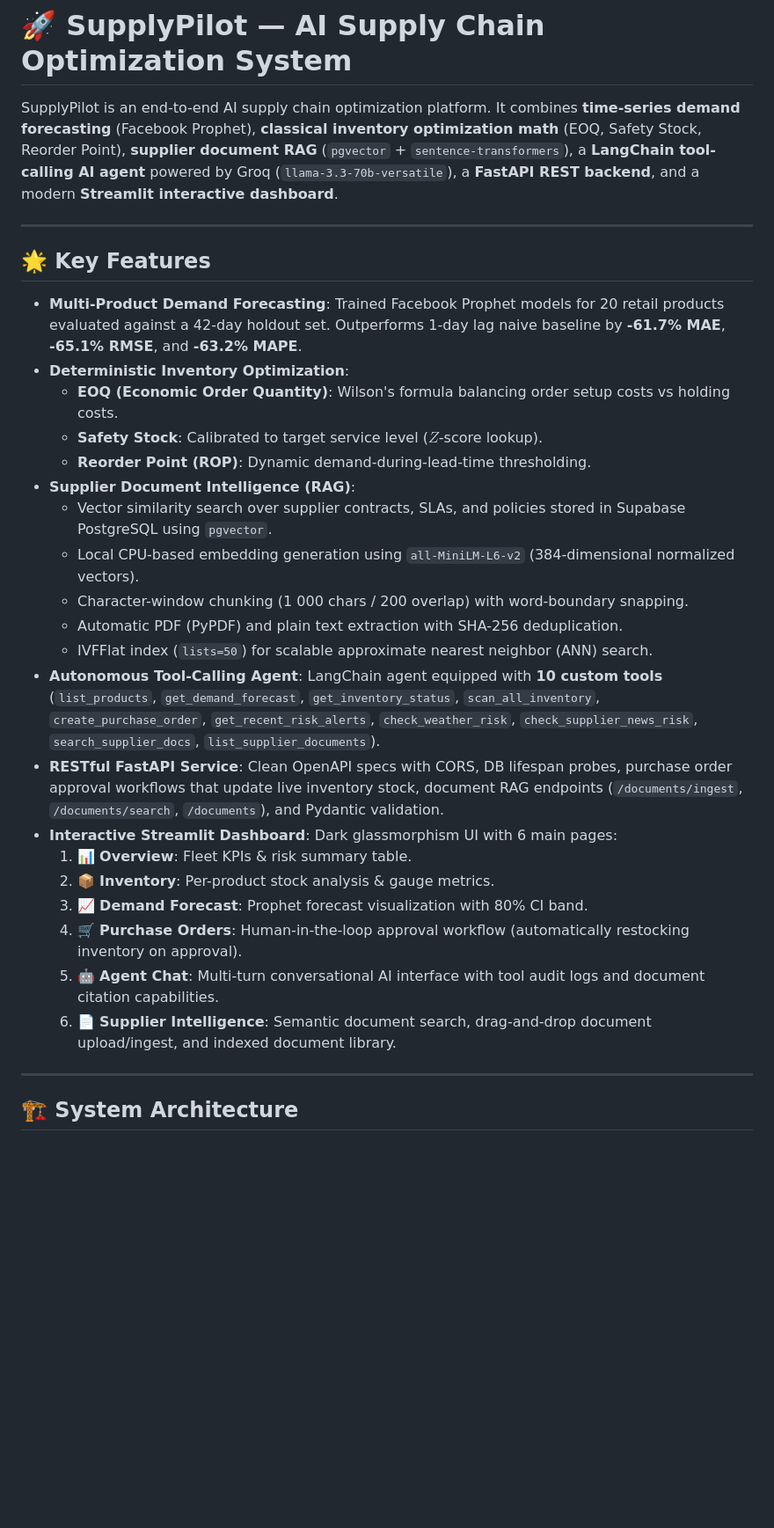
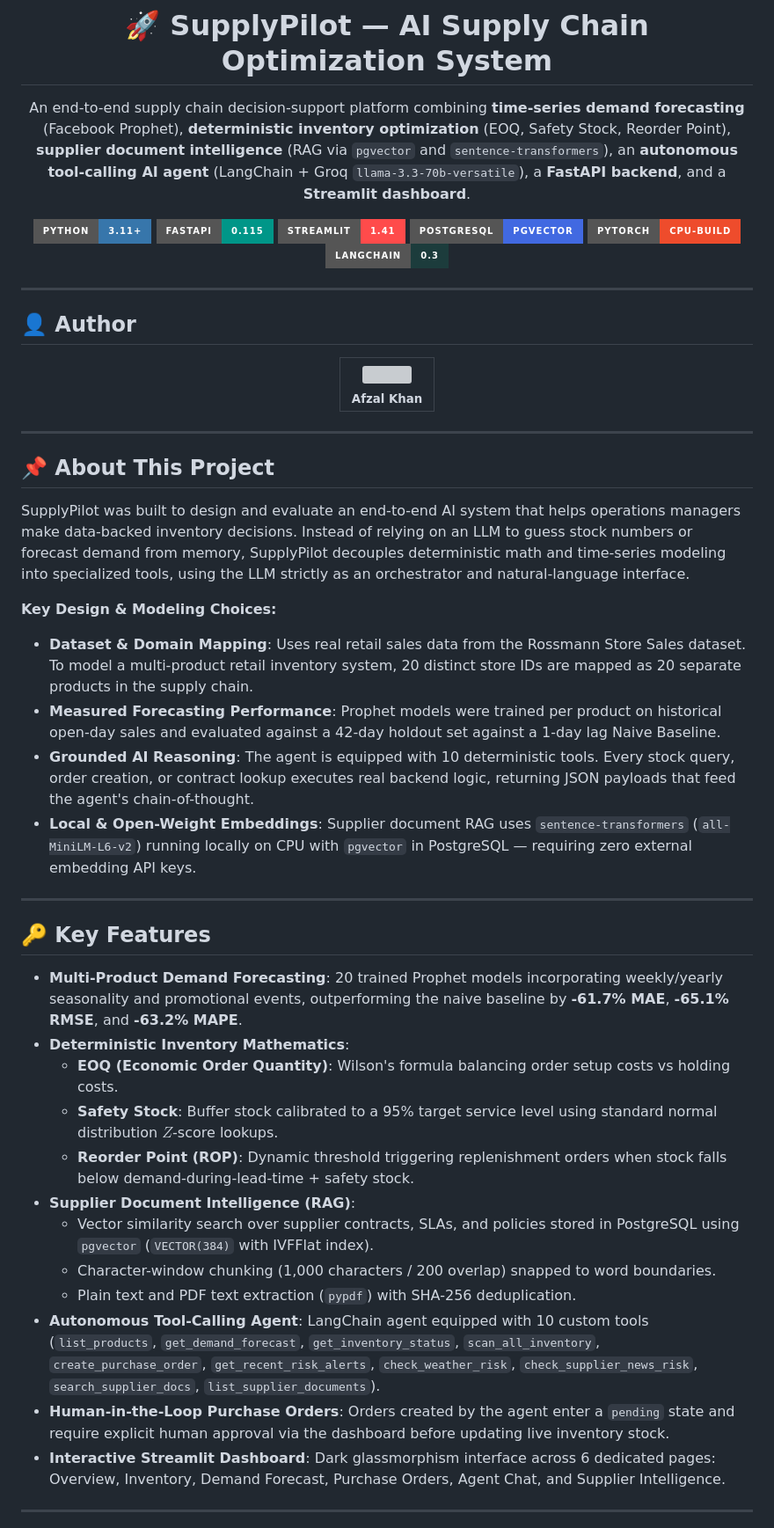
Before and after one commit to afzalkhanofficial/supplypilot, a Markdown page: README.md, the part around one of its changes. Shown at 88% size. Drawn GitHub-style; badges without logos; blank space fills up the shorter version; grey boxes are pictures that could not be loaded.

Commit message:
Refactor README documentation to standard showcase format

```diff
--- a/README.md
+++ b/README.md
@@ -1,32 +3,59 @@
 # 🚀 SupplyPilot — AI Supply Chain Optimization System
 
-SupplyPilot is an end-to-end AI supply chain optimization platform. It combines **time-series demand forecasting** (Facebook Prophet), **classical inventory optimization math** (EOQ, Safety Stock, Reorder Point), **supplier document RAG** (`pgvector` + `sentence-transformers`), a **LangChain tool-calling AI agent** powered by Groq (`llama-3.3-70b-versatile`), a **FastAPI REST backend**, and a modern **Streamlit interactive dashboard**.
+An end-to-end supply chain decision-support platform combining **time-series demand forecasting** (Facebook Prophet), **deterministic inventory optimization** (EOQ, Safety Stock, Reorder Point), **supplier document intelligence** (RAG via `pgvector` and `sentence-transformers`), an **autonomous tool-calling AI agent** (LangChain + Groq `llama-3.3-70b-versatile`), a **FastAPI backend**, and a **Streamlit dashboard**.
+
+</div>
+
+<div align="center">
+
+![Python](https://img.shields.io/badge/Python-3.11+-3776AB?style=for-the-badge&logo=python&logoColor=white)
+![FastAPI](https://img.shields.io/badge/FastAPI-0.115-009688?style=for-the-badge&logo=fastapi&logoColor=white)
+![Streamlit](https://img.shields.io/badge/Streamlit-1.41-FF4B4B?style=for-the-badge&logo=streamlit&logoColor=white)
+![PostgreSQL](https://img.shields.io/badge/PostgreSQL-pgvector-4169E1?style=for-the-badge&logo=postgresql&logoColor=white)
+![PyTorch](https://img.shields.io/badge/PyTorch-CPU--build-EE4C2C?style=for-the-badge&logo=pytorch&logoColor=white)
+![LangChain](https://img.shields.io/badge/LangChain-0.3-1C3C3C?style=for-the-badge&logo=langchain&logoColor=white)
+
+</div>
 
 ---
 
-## 🌟 Key Features
+## 👤 Author
 
-- **Multi-Product Demand Forecasting**: Trained Facebook Prophet models for 20 retail products evaluated against a 42-day holdout set. Outperforms 1-day lag naive baseline by **-61.7% MAE**, **-65.1% RMSE**, and **-63.2% MAPE**.
-- **Deterministic Inventory Optimization**:
-  - **EOQ (Economic Order Quantity)**: Wilson's formula balancing order setup costs vs holding costs.
-  - **Safety Stock**: Calibrated to target service level ($Z$-score lookup).
-  - **Reorder Point (ROP)**: Dynamic demand-during-lead-time thresholding.
-- **Supplier Document Intelligence (RAG)**:
-  - Vector similarity search over supplier contracts, SLAs, and policies stored in Supabase PostgreSQL using `pgvector`.
-  - Local CPU-based embedding generation using `all-MiniLM-L6-v2` (384-dimensional normalized vectors).
-  - Character-window chunking (1 000 chars / 200 overlap) with word-boundary snapping.
-  - Automatic PDF (PyPDF) and plain text extraction with SHA-256 deduplication.
-  - IVFFlat index (`lists=50`) for scalable approximate nearest neighbor (ANN) search.
-- **Autonomous Tool-Calling Agent**: LangChain agent equipped with **10 custom tools** (`list_products`, `get_demand_forecast`, `get_inventory_status`, `scan_all_inventory`, `create_purchase_order`, `get_recent_risk_alerts`, `check_weather_risk`, `check_supplier_news_risk`, `search_supplier_docs`, `list_supplier_documents`).
-- **RESTful FastAPI Service**: Clean OpenAPI specs with CORS, DB lifespan probes, purchase order approval workflows that update live inventory stock, document RAG endpoints (`/documents/ingest`, `/documents/search`, `/documents`), and Pydantic validation.
-- **Interactive Streamlit Dashboard**: Dark glassmorphism UI with 6 main pages:
-  1. 📊 **Overview**: Fleet KPIs & risk summary table.
-  2. 📦 **Inventory**: Per-product stock analysis & gauge metrics.
-  3. 📈 **Demand Forecast**: Prophet forecast visualization with 80% CI band.
-  4. 🛒 **Purchase Orders**: Human-in-the-loop approval workflow (automatically restocking inventory on approval).
-  5. 🤖 **Agent Chat**: Multi-turn conversational AI interface with tool audit logs and document citation capabilities.
-  6. 📄 **Supplier Intelligence**: Semantic document search, drag-and-drop document upload/ingest, and indexed document library.
+<div align="center">
+
+| <img src="https://github.com/afzalkhanofficial.png" width="100px" style="border-radius: 50%;" /><br><sub><b>Afzal Khan</b></sub> |
+| :---: |
+
+</div>
 
 ---
 
-## 🏗️ System Architecture
+## 📌 About This Project
+
+SupplyPilot was built to design and evaluate an end-to-end AI system that helps operations managers make data-backed inventory decisions. Instead of relying on an LLM to guess stock numbers or forecast demand from memory, SupplyPilot decouples deterministic math and time-series modeling into specialized tools, using the LLM strictly as an orchestrator and natural-language interface.
+
+**Key Design & Modeling Choices:**
+- **Dataset & Domain Mapping**: Uses real retail sales data from the Rossmann Store Sales dataset. To model a multi-product retail inventory system, 20 distinct store IDs are mapped as 20 separate products in the supply chain.
+- **Measured Forecasting Performance**: Prophet models were trained per product on historical open-day sales and evaluated against a 42-day holdout set against a 1-day lag Naive Baseline.
+- **Grounded AI Reasoning**: The agent is equipped with 10 deterministic tools. Every stock query, order creation, or contract lookup executes real backend logic, returning JSON payloads that feed the agent's chain-of-thought.
+- **Local & Open-Weight Embeddings**: Supplier document RAG uses `sentence-transformers` (`all-MiniLM-L6-v2`) running locally on CPU with `pgvector` in PostgreSQL — requiring zero external embedding API keys.
+
+---
+
+## 🔑 Key Features
+
+- **Multi-Product Demand Forecasting**: 20 trained Prophet models incorporating weekly/yearly seasonality and promotional events, outperforming the naive baseline by **-61.7% MAE**, **-65.1% RMSE**, and **-63.2% MAPE**.
+- **Deterministic Inventory Mathematics**:
+  - **EOQ (Economic Order Quantity)**: Wilson's formula balancing order setup costs vs holding costs.
+  - **Safety Stock**: Buffer stock calibrated to a 95% target service level using standard normal distribution $Z$-score lookups.
+  - **Reorder Point (ROP)**: Dynamic threshold triggering replenishment orders when stock falls below demand-during-lead-time + safety stock.
+- **Supplier Document Intelligence (RAG)**:
+  - Vector similarity search over supplier contracts, SLAs, and policies stored in PostgreSQL using `pgvector` (`VECTOR(384)` with IVFFlat index).
+  - Character-window chunking (1,000 characters / 200 overlap) snapped to word boundaries.
+  - Plain text and PDF text extraction (`pypdf`) with SHA-256 deduplication.
+- **Autonomous Tool-Calling Agent**: LangChain agent equipped with 10 custom tools (`list_products`, `get_demand_forecast`, `get_inventory_status`, `scan_all_inventory`, `create_purchase_order`, `get_recent_risk_alerts`, `check_weather_risk`, `check_supplier_news_risk`, `search_supplier_docs`, `list_supplier_documents`).
+- **Human-in-the-Loop Purchase Orders**: Orders created by the agent enter a `pending` state and require explicit human approval via the dashboard before updating live inventory stock.
+- **Interactive Streamlit Dashboard**: Dark glassmorphism interface across 6 dedicated pages: Overview, Inventory, Demand Forecast, Purchase Orders, Agent Chat, and Supplier Intelligence.
+
+---
+
```
Also changed, not shown: other parts of README.md (+61 -39 lines).
